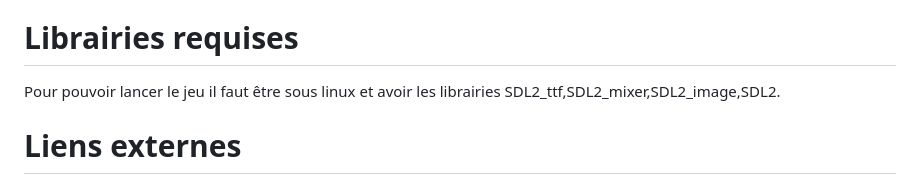
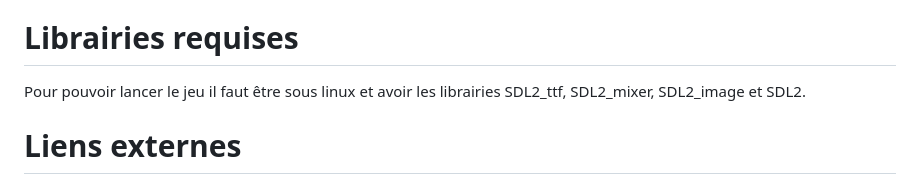
Before and after one commit to GROGUEUR/golemAdv, a Markdown page: README.md, the part around the change. Rendered like a GitHub page.

```diff
--- a/README.md
+++ b/README.md
@@ -55,7 +55,7 @@ Nous avons travaillé du 19/01/24 au 24/04/24, soit 3 mois et 5 jours ou 96 jour
 
 # Librairies requises
 
-Pour pouvoir lancer le jeu il faut être sous linux et avoir les librairies SDL2_ttf,SDL2_mixer,SDL2_image,SDL2.
+Pour pouvoir lancer le jeu il faut être sous linux et avoir les librairies SDL2_ttf, SDL2_mixer, SDL2_image et SDL2.
 
 # Liens externes
 Diagramme de Gantt :
```
